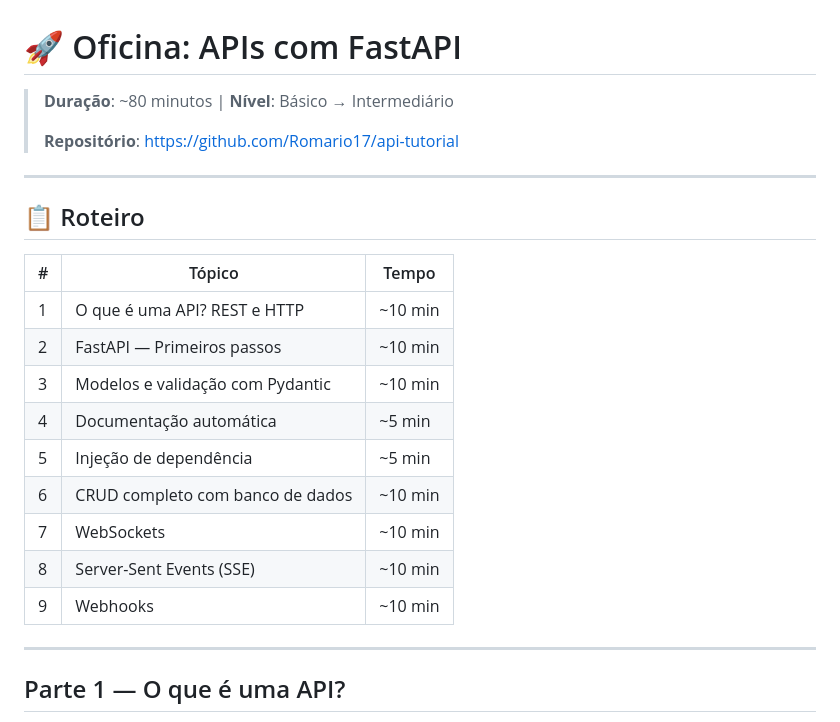
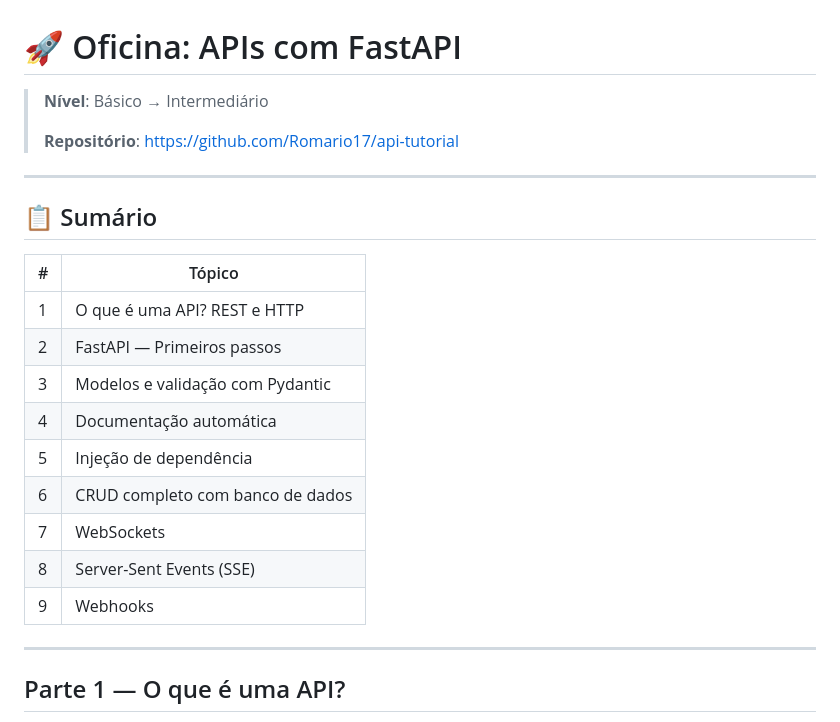
Before and after one commit to Romario17/api-tutorial, a Markdown page: tutorial.md, the part around the change. Drawn GitHub-style.

Commit message:
Replace Roteiro with Sumário and remove presentation time from tutorial.md
Co-authored-by: Romario17 <20348331+Romario17@users.noreply.github.com>

```diff
--- a/tutorial.md
+++ b/tutorial.md
@@ -1,24 +1,24 @@
 # 🚀 Oficina: APIs com FastAPI
 
-> **Duração**: ~80 minutos | **Nível**: Básico → Intermediário
+> **Nível**: Básico → Intermediário
 >
 > **Repositório**: https://github.com/Romario17/api-tutorial
 
 ---
 
-## 📋 Roteiro
+## 📋 Sumário
 
-| #   | Tópico                           | Tempo   |
-| --- | -------------------------------- | ------- |
-| 1   | O que é uma API? REST e HTTP     | ~10 min |
-| 2   | FastAPI — Primeiros passos       | ~10 min |
-| 3   | Modelos e validação com Pydantic | ~10 min |
-| 4   | Documentação automática          | ~5 min  |
-| 5   | Injeção de dependência           | ~5 min  |
-| 6   | CRUD completo com banco de dados | ~10 min |
-| 7   | WebSockets                       | ~10 min |
-| 8   | Server-Sent Events (SSE)         | ~10 min |
-| 9   | Webhooks                         | ~10 min |
+| #   | Tópico                           |
+| --- | -------------------------------- |
+| 1   | O que é uma API? REST e HTTP     |
+| 2   | FastAPI — Primeiros passos       |
+| 3   | Modelos e validação com Pydantic |
+| 4   | Documentação automática          |
+| 5   | Injeção de dependência           |
+| 6   | CRUD completo com banco de dados |
+| 7   | WebSockets                       |
+| 8   | Server-Sent Events (SSE)         |
+| 9   | Webhooks                         |
 
 ---
 
```
